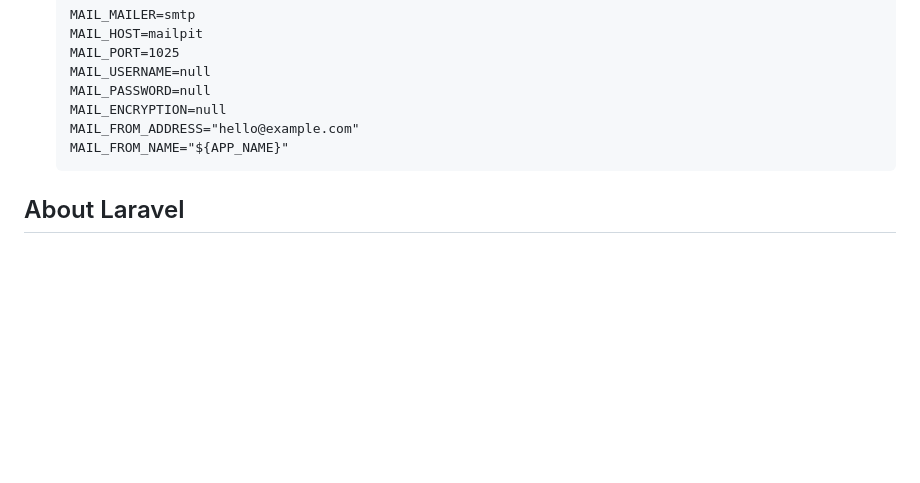
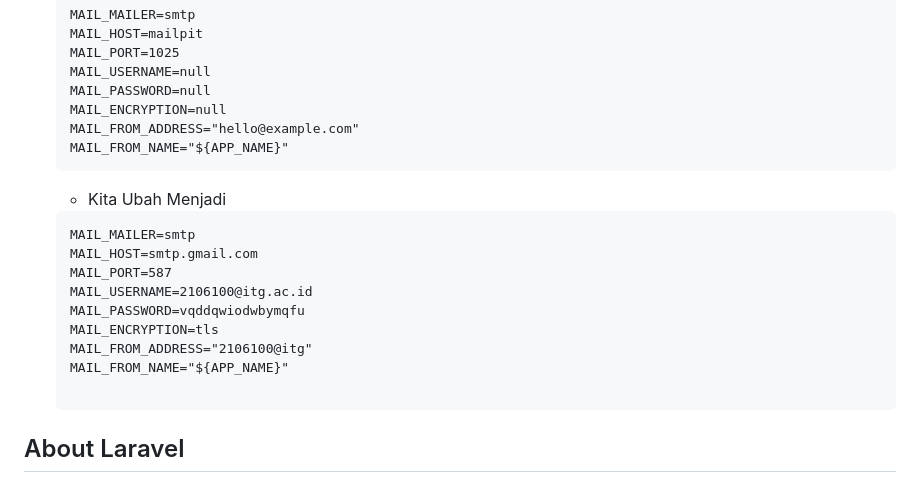
Before and after one commit to ArvinAjifTechnology/akunusaid, a Markdown page: README.md, the part around the change. Drawn GitHub-style; blank space fills up the shorter version.

````diff
--- a/README.md
+++ b/README.md
@@ -97,6 +97,18 @@ php artisan serve
     MAIL_FROM_ADDRESS="hello@example.com"
     MAIL_FROM_NAME="${APP_NAME}"
     ```
+    - Kita Ubah Menjadi
+    ```
+    MAIL_MAILER=smtp
+    MAIL_HOST=smtp.gmail.com
+    MAIL_PORT=587
+    MAIL_USERNAME=2106100@itg.ac.id
+    MAIL_PASSWORD=vqddqwiodwbymqfu
+    MAIL_ENCRYPTION=tls
+    MAIL_FROM_ADDRESS="2106100@itg"
+    MAIL_FROM_NAME="${APP_NAME}"
+
+    ```
 
 
 ## About Laravel
````
